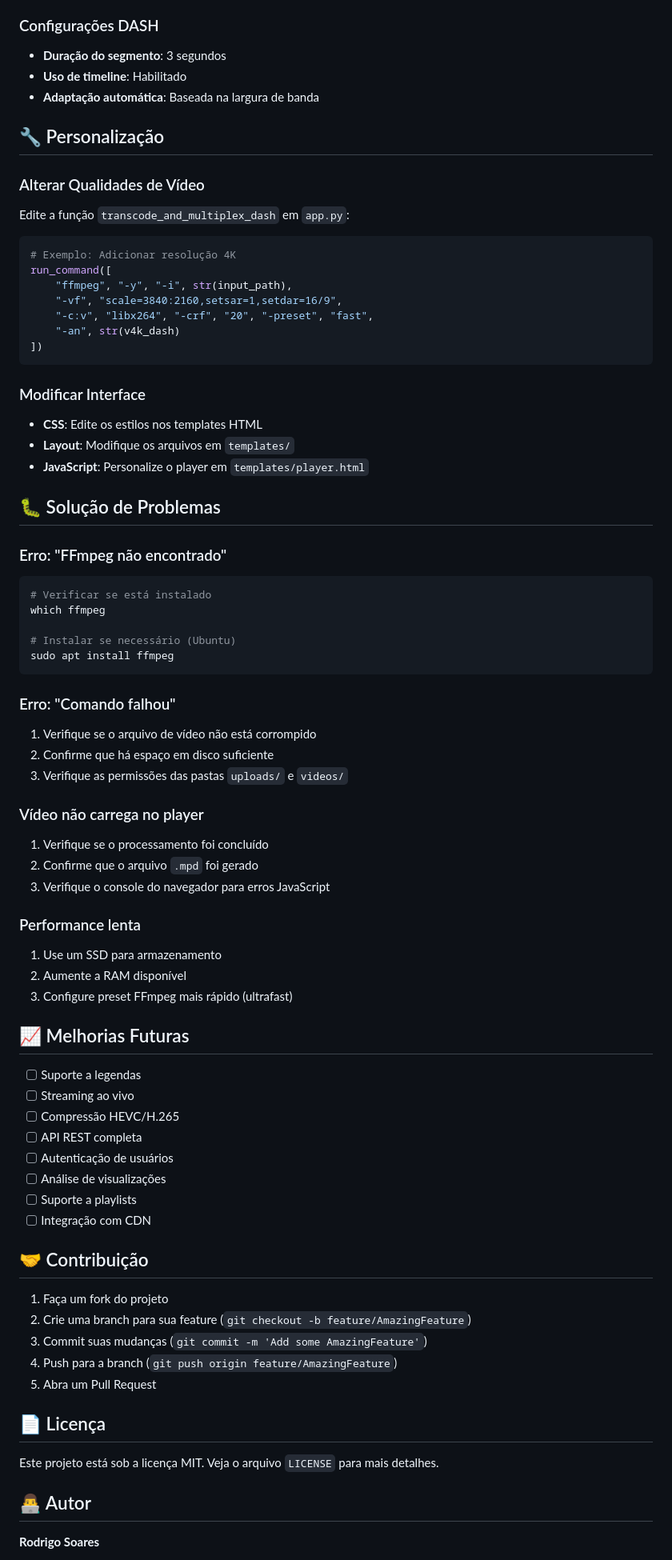
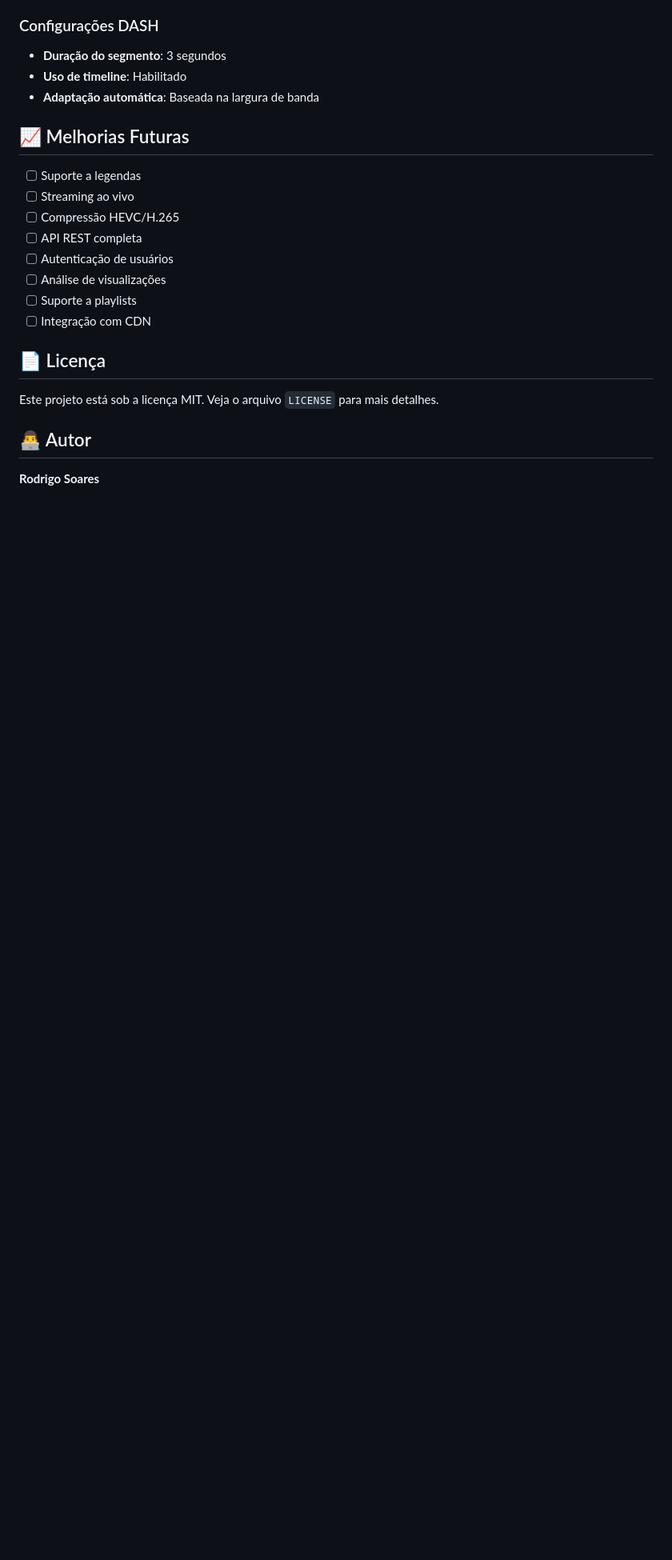
Before and after one commit to 1RodrigoSoares/Waiter, a Markdown page: README.md, the part around one of its changes. Shown at 80% size. Rendered like a GitHub page; blank space fills up the shorter version.

Commit message:
Update repository link and clean up README
Updated repository link and removed customization section.

````diff
--- a/README.md
+++ b/README.md
@@ -163,51 +163,6 @@ VidTube/
 - **Uso de timeline**: Habilitado
 - **Adaptação automática**: Baseada na largura de banda
 
-## 🔧 Personalização
-
-### Alterar Qualidades de Vídeo
-Edite a função `transcode_and_multiplex_dash` em `app.py`:
-
-```python
-# Exemplo: Adicionar resolução 4K
-run_command([
-    "ffmpeg", "-y", "-i", str(input_path),
-    "-vf", "scale=3840:2160,setsar=1,setdar=16/9",
-    "-c:v", "libx264", "-crf", "20", "-preset", "fast",
-    "-an", str(v4k_dash)
-])
-```
-
-### Modificar Interface
-- **CSS**: Edite os estilos nos templates HTML
-- **Layout**: Modifique os arquivos em `templates/`
-- **JavaScript**: Personalize o player em `templates/player.html`
-
-## 🐛 Solução de Problemas
-
-### Erro: "FFmpeg não encontrado"
-```bash
-# Verificar se está instalado
-which ffmpeg
-
-# Instalar se necessário (Ubuntu)
-sudo apt install ffmpeg
-```
-
-### Erro: "Comando falhou"
-1. Verifique se o arquivo de vídeo não está corrompido
-2. Confirme que há espaço em disco suficiente
-3. Verifique as permissões das pastas `uploads/` e `videos/`
-
-### Vídeo não carrega no player
-1. Verifique se o processamento foi concluído
-2. Confirme que o arquivo `.mpd` foi gerado
-3. Verifique o console do navegador para erros JavaScript
-
-### Performance lenta
-1. Use um SSD para armazenamento
-2. Aumente a RAM disponível
-3. Configure preset FFmpeg mais rápido (ultrafast)
 
 ## 📈 Melhorias Futuras
 
@@ -220,14 +175,6 @@ sudo apt install ffmpeg
 - [ ] Suporte a playlists
 - [ ] Integração com CDN
 
-## 🤝 Contribuição
-
-1. Faça um fork do projeto
-2. Crie uma branch para sua feature (`git checkout -b feature/AmazingFeature`)
-3. Commit suas mudanças (`git commit -m 'Add some AmazingFeature'`)
-4. Push para a branch (`git push origin feature/AmazingFeature`)
-5. Abra um Pull Request
-
 ## 📄 Licença
 
 Este projeto está sob a licença MIT. Veja o arquivo `LICENSE` para mais detalhes.
````
Also changed, not shown: other parts of README.md (+2 -11 lines).
